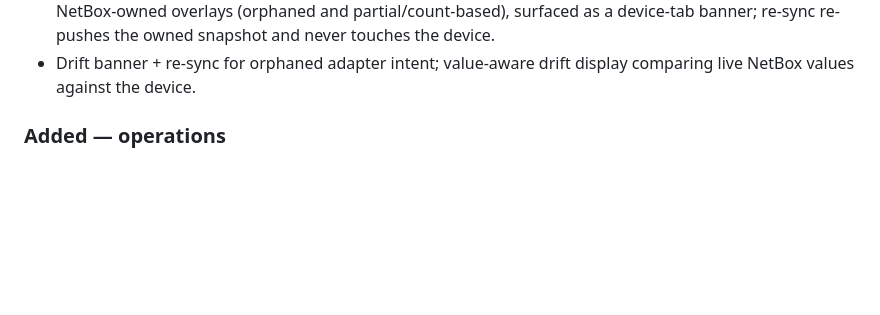
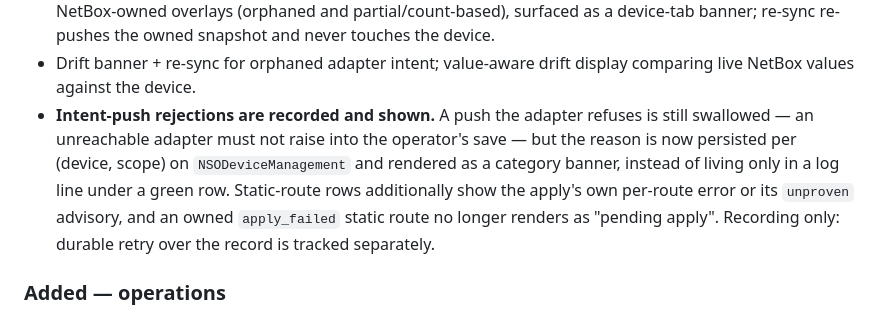
Before and after one commit to marcinpsk/netbox-nso-plugin, a Markdown page: CHANGELOG.md, the part around the change. Drawn GitHub-style; blank space fills up the shorter version.

Commit message:
docs(changelog): note that intent-push rejections are now recorded and shown
Records the P6 behaviour change an operator can observe: a refused push is still
swallowed, but its reason is persisted and rendered rather than logged under a
green row. States the boundary — recording only, no retry.

```diff
--- a/CHANGELOG.md
+++ b/CHANGELOG.md
@@ -42,6 +42,14 @@
   the owned snapshot and never touches the device.
 - Drift banner + re-sync for orphaned adapter intent; value-aware drift
   display comparing live NetBox values against the device.
+- **Intent-push rejections are recorded and shown.** A push the adapter refuses
+  is still swallowed — an unreachable adapter must not raise into the operator's
+  save — but the reason is now persisted per (device, scope) on
+  `NSODeviceManagement` and rendered as a category banner, instead of living only
+  in a log line under a green row. Static-route rows additionally show the apply's
+  own per-route error or its `unproven` advisory, and an owned `apply_failed`
+  static route no longer renders as "pending apply". Recording only: durable
+  retry over the record is tracked separately.
 
 ### Added — operations
 
```
